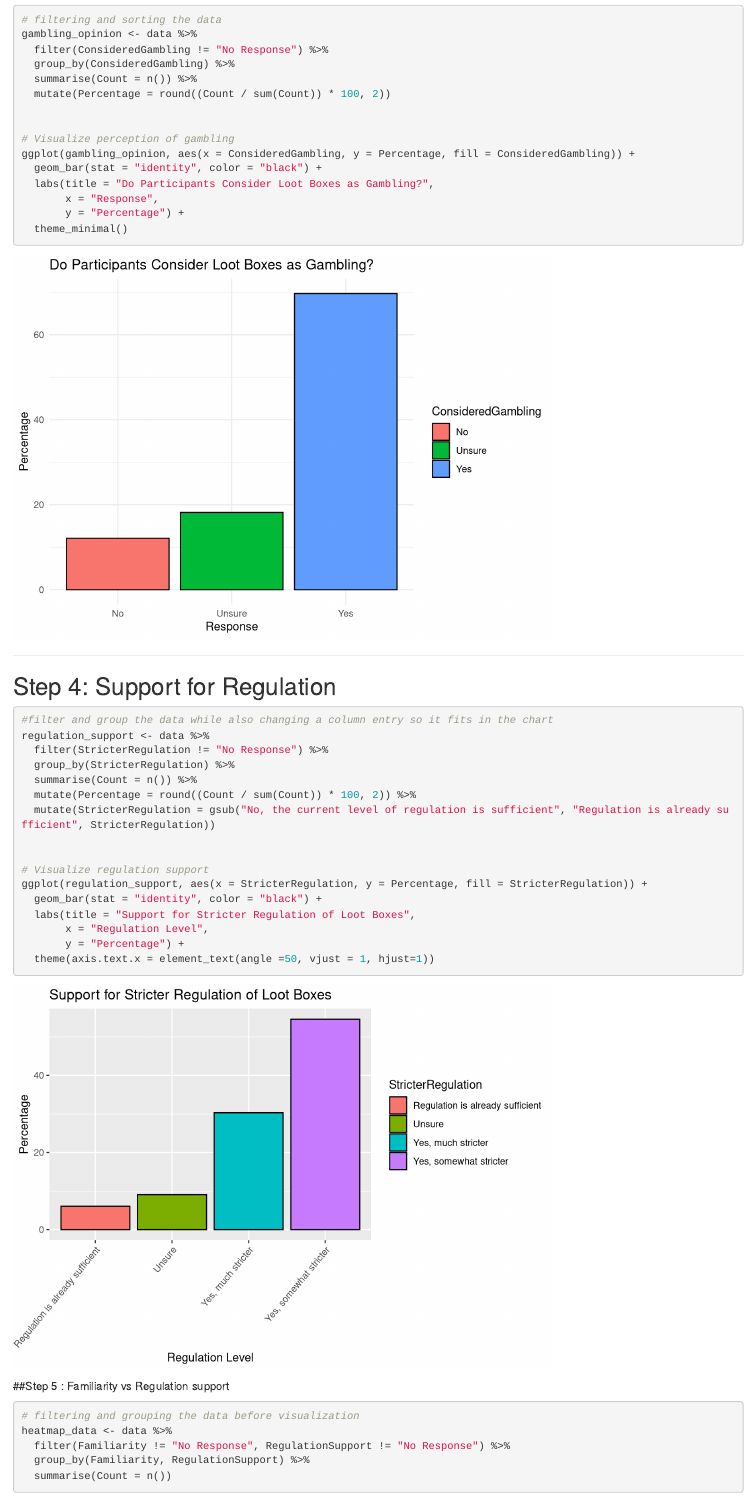
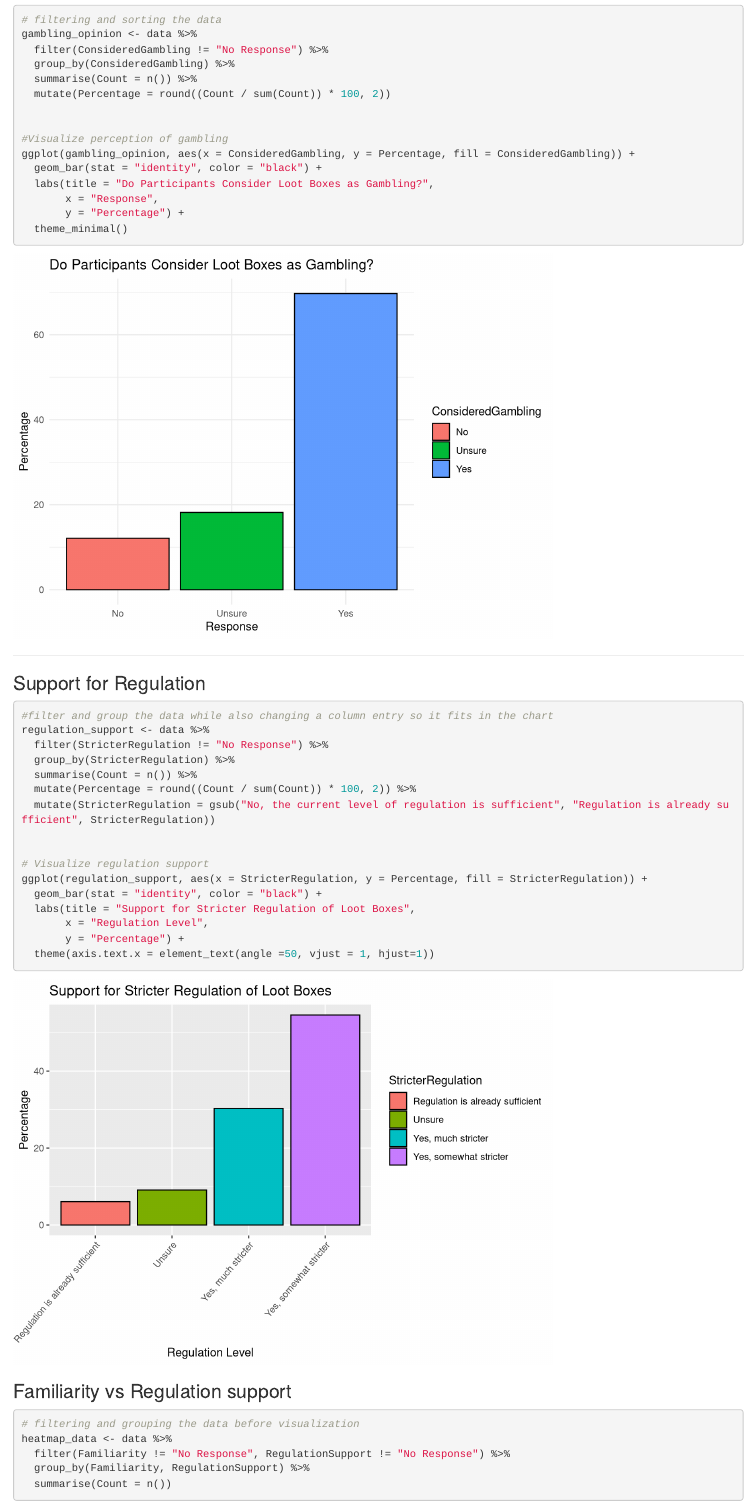
Before and after one commit to daivame/Lets_go_gambling, an R Markdown document (lets_go_gambling.Rmd): the page in a window 1100 px wide, from 3150 px down. Rendered offline with R 4.5, knitr and Pandoc, with nearby package versions; code that draws random numbers runs with fixed seeds of ours.

Commit message:
lets_go_gambling.Rmd

````diff
--- a/lets_go_gambling.Rmd
+++ b/lets_go_gambling.Rmd
@@ -114,7 +114,7 @@ ggplot(gambling_opinion, aes(x = ConsideredGambling, y = Percentage, fill = Cons
 
 ---
 
-## Step 4: Support for Regulation
+### Support for Regulation
 ```{r regulation-analysis}
 #filter and group the data while also changing a column entry so it fits in the chart
 regulation_support <- data %>%
@@ -133,7 +133,7 @@ ggplot(regulation_support, aes(x = StricterRegulation, y = Percentage, fill = St
        y = "Percentage") +
   theme(axis.text.x = element_text(angle =50, vjust = 1, hjust=1))
 ```
-##Step 5 : Familiarity vs Regulation support
+### Familiarity vs Regulation support
 ```{r}
 # filtering and grouping the data before visualization
 heatmap_data <- data %>%
````
Also changed, not shown: lets_go_gambling.Rmd (2 more changed lines).
